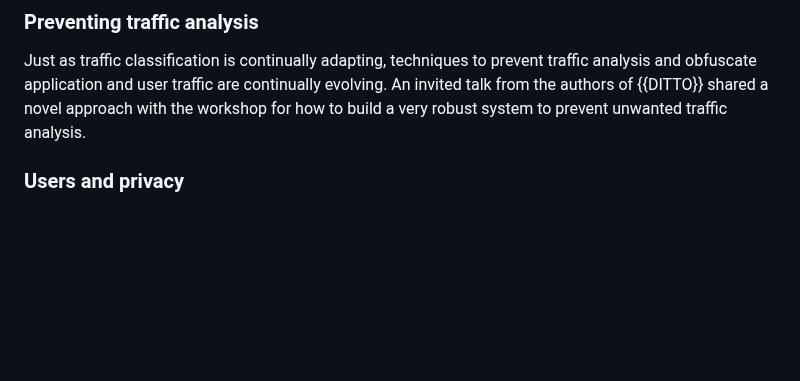
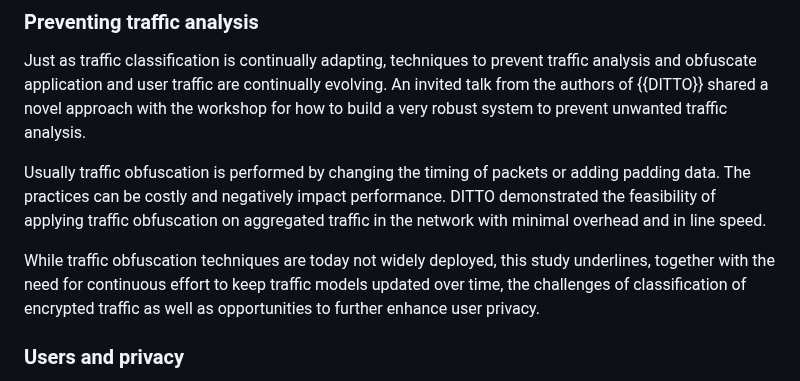
Before and after one commit to intarchboard/workshop-m-ten, a Markdown page: draft-iab-m-ten-workshop.md, the part around the change. Drawn GitHub-style; blank space fills up the shorter version.

Commit message:
Proposed additional text on traffic obfuscation

```diff
--- a/draft-iab-m-ten-workshop.md
+++ b/draft-iab-m-ten-workshop.md
@@ -287,6 +287,10 @@ Models that are based on closed-world data sets also become less useful over tim
 
 Just as traffic classification is continually adapting, techniques to prevent traffic analysis and obfuscate application and user traffic are continually evolving. An invited talk from the authors of {{DITTO}} shared a novel approach with the workshop for how to build a very robust system to prevent unwanted traffic analysis.
 
+Usually traffic obfuscation is performed by changing the timing of packets or adding padding data. The practices can be costly and negatively impact performance. DITTO demonstrated the feasibility of applying traffic obfuscation on aggregated traffic in the network with minimal overhead and in line speed.
+
+While traffic obfuscation techniques are today not widely deployed, this study underlines, together with the need for continuous effort to keep traffic models updated over time, the challenges of classification of encrypted traffic as well as opportunities to further enhance user privacy.
+
 ### Users and privacy
 
 The Privacy Enhancements and Assessments Research Group is working on a document to discuss guidelines for how to measure traffic on the Internet in a safe and privacy-friendly way ({{?I-D.irtf-pearg-safe-internet-measurement}}). These guidelines and principles provide another angle onto the discussion of passive classification and analysis of traffic.
```
